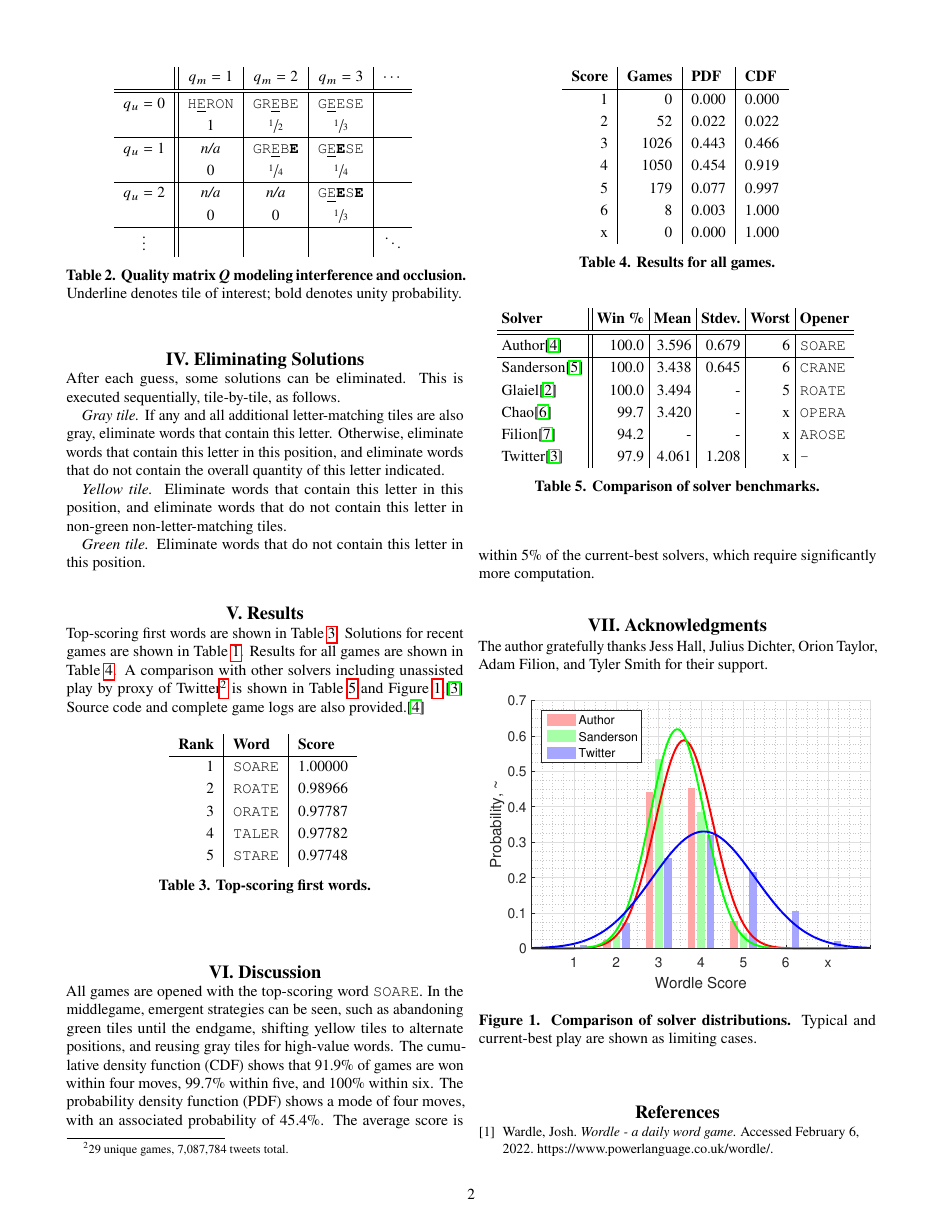
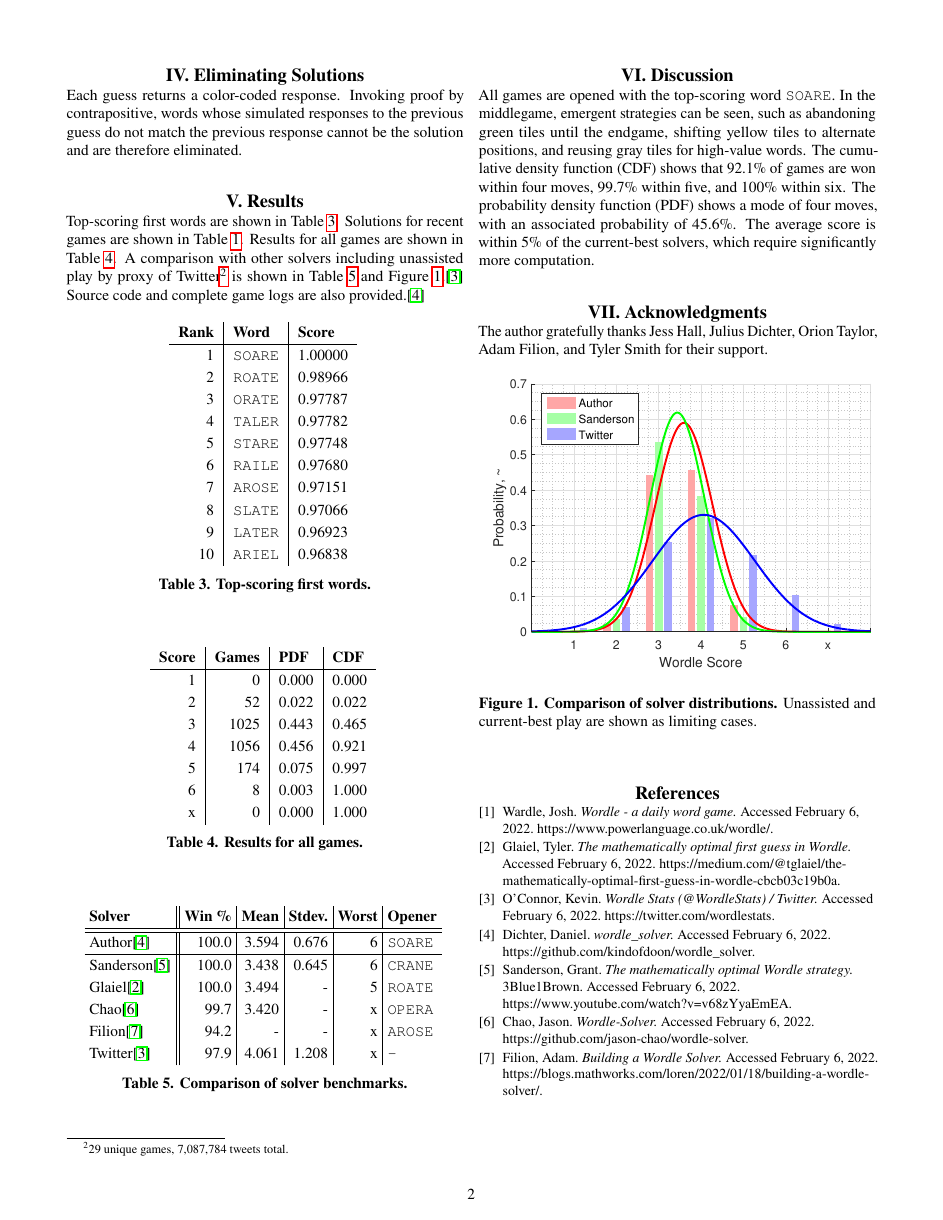
Before and after one commit to kindofdoon/wordle_solver, a LaTeX paper (paper/wordle_paper.tex, which reads paper/tudelft-aiaa.cls): page 2 of 3 before the commit and page 2 of 2 after it. Compiled offline with pdfLaTeX.

Commit message:
Add files via upload

```diff
--- a/paper/tudelft-aiaa.cls
+++ b/paper/tudelft-aiaa.cls
@@ -16,7 +16,7 @@
 %% All unknown options will be passed to the report class
 \DeclareOption*{\PassOptionsToClass{\CurrentOption}{article}}
 \ProcessOptions\relax
-\LoadClass[letterpaper,10.75pt]{article}
+\LoadClass[letterpaper,10pt]{article}
 
 %% Required Packages
 \RequirePackage{microtype}
--- a/paper/wordle_paper.tex
+++ b/paper/wordle_paper.tex
@@ -30,10 +30,10 @@
 
 %%%%% Title %%%%%
 
-\title{Solving Wordle Heuristically \normalsize \color{red} \emph{(DRAFT --- \today}) \color{black}}
+\title{Solving Wordle Heuristically}
 
-\author{\textbf{Daniel W. Dichter}}
-\affil{Independent Researcher\\Cambridge, Massachusetts, U.S.A.\\daniel.w.dichter@gmail.com}
+\author{\textbf{Daniel W. Dichter} --- Independent Researcher}
+\affil{Cambridge, Massachusetts, U.S.A.\\daniel.w.dichter@gmail.com\\February 13, 2022}
 
 \begin{document}
 
@@ -157,12 +155,6 @@ $\vdots$ & & & & $\ddots$ \\
 \section{Eliminating Solutions}
 
-After each guess, some solutions can be eliminated. This is executed sequentially, tile-by-tile, as follows.
-
-\emph{Gray tile.} If any and all additional letter-matching tiles are also gray, eliminate words that contain this letter. Otherwise, eliminate words that contain this letter in this position, and eliminate words that do not contain the overall quantity of this letter indicated.
-
-\emph{Yellow tile.} Eliminate words that contain this letter in this position, and eliminate words that do not contain this letter in non-green non-letter-matching tiles.
-
-\emph{Green tile.} Eliminate words that do not contain this letter in this position.
+Each guess returns a color-coded response. Invoking proof by contrapositive, words whose simulated responses to the previous guess do not match the previous response cannot be the solution and are therefore eliminated.
 
 \section{Results}
 
@@ -173,16 +165,16 @@ Top-scoring first words are shown in Table \ref{table_words}. Solutions for rece
 \begin{tabular}{ r | l | l}
 \bf Rank & \bf Word & \bf Score\\
 \hline
-1  & \texttt{SOARE} & 1.00000\\
-2  & \texttt{ROATE} & 0.98966\\
-3  & \texttt{ORATE} & 0.97787\\
-4  & \texttt{TALER} & 0.97782\\
-5  & \texttt{STARE} & 0.97748\\
-%6  & \texttt{RAILE} & 0.97680\\
-%7  & \texttt{AROSE} & 0.97151\\
-%8  & \texttt{SLATE} & 0.97066\\
-%9  & \texttt{LATER} & 0.96923\\
-%10 & \texttt{ARIEL} & 0.96838\\
+1  & \texttt{SOARE} & 1.00000 \\
+2  & \texttt{ROATE} & 0.98966 \\
+3  & \texttt{ORATE} & 0.97787 \\
+4  & \texttt{TALER} & 0.97782 \\
+5  & \texttt{STARE} & 0.97748 \\
+6  & \texttt{RAILE} & 0.97680 \\
+7  & \texttt{AROSE} & 0.97151 \\
+8  & \texttt{SLATE} & 0.97066 \\
+9  & \texttt{LATER} & 0.96923 \\
+10 & \texttt{ARIEL} & 0.96838 \\
 \end{tabular}
 \vspace{2 mm}
 \caption{Top-scoring first words.}
@@ -197,9 +189,9 @@ Top-scoring first words are shown in Table \ref{table_words}. Solutions for rece
 \hline
 1 & 0 & 0.000 & 0.000\\
 2 & 52 & 0.022 & 0.022\\
-3 & 1026 & 0.443 & 0.466\\
-4 & 1050 & 0.454 & 0.919\\
-5 & 179 & 0.077 & 0.997\\
+3 & 1025 & 0.443 & 0.465\\
+4 & 1056 & 0.456 & 0.921\\
+5 & 174 & 0.075 & 0.997\\
 6 & 8 & 0.003 & 1.000\\
 x & 0 & 0.000 & 1.000\\
 \end{tabular}
@@ -215,7 +207,7 @@ x & 0 & 0.000 & 1.000\\
 \begin{tabular}{l || r | r | r | r | l}
 \bf Solver & \bf Win \% & \bf Mean & \bf Stdev. & \bf Worst & \bf Opener\\
 \hline \hline
-Author\cite{Dichter} & 100.0 & 3.596 & 0.679 & 6 & \texttt{SOARE}\\ \hline
+Author\cite{Dichter} & 100.0 & 3.594 & 0.676 & 6 & \texttt{SOARE}\\ \hline
 Sanderson\cite{Sanderson} & 100.0 & 3.438 & 0.645 & 6 & \texttt{CRANE}\\
 Glaiel\cite{Glaiel} & 100.0 & 3.494 & - & 5 & \texttt{ROATE}\\
 Chao\cite{Chao} & 99.7 & 3.420 & - & x & \texttt{OPERA}\\
@@ -228,9 +220,11 @@ Twitter\cite{WordleStats} & 97.9 & 4.061 & 1.208 & x & \texttt{-}\\
 \end{centering}
 \end{table}
 
+\pagebreak
+
 \section{Discussion}
 
-All games are opened with the top-scoring word \texttt{SOARE}. In the middlegame, emergent strategies can be seen, such as abandoning green tiles until the endgame, shifting yellow tiles to alternate positions, and reusing gray tiles for high-value words. The cumulative density function (CDF) shows that 91.9\% of games are won within four moves, 99.7\% within five, and 100\% within six. The probability density function (PDF) shows a mode of four moves, with an associated probability of 45.4\%. The average score is within 5\% of the current-best solvers, which require significantly more computation.
+All games are opened with the top-scoring word \texttt{SOARE}. In the middlegame, emergent strategies can be seen, such as abandoning green tiles until the endgame, shifting yellow tiles to alternate positions, and reusing gray tiles for high-value words. The cumulative density function (CDF) shows that 92.1\% of games are won within four moves, 99.7\% within five, and 100\% within six. The probability density function (PDF) shows a mode of four moves, with an associated probability of 45.6\%. The average score is within 5\% of the current-best solvers, which require significantly more computation.
 
 \section{Acknowledgments}
 
@@ -239,7 +233,7 @@ The author gratefully thanks Jess Hall, Julius Dichter, Orion Taylor, Adam Filio
 \begin{figure}[h!]
   \centering
     \includegraphics[width=0.5\textwidth]{performance_comparison.eps}
-  \caption{Comparison of solver distributions. \rm Typical and current-best play are shown as limiting cases.}
+  \caption{Comparison of solver distributions. \rm Unassisted and current-best play are shown as limiting cases.}
 \label{performance_comparison}
 \end{figure}
 
```
Also changed, not shown: paper/performance_comparison.eps, paper/wordle_paper.pdf (added), paper/wordle_paper.tex (52 more changed lines).
